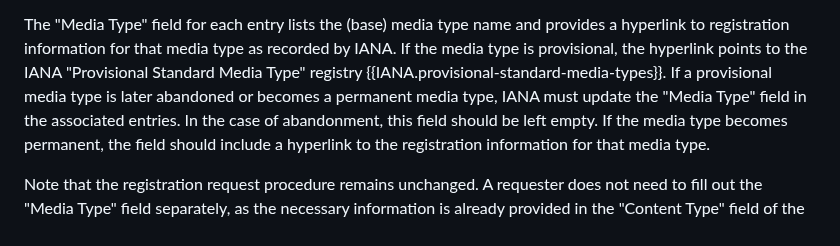
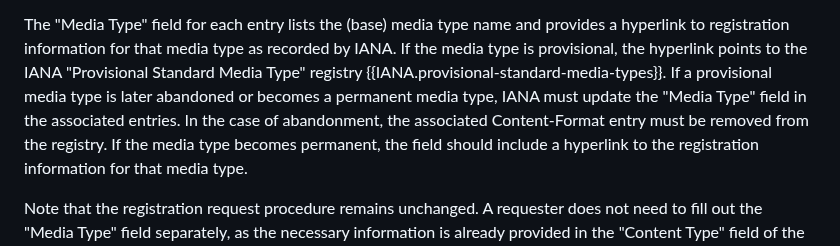
Before and after one commit to core-wg/cf-reg-update, a Markdown page: draft-ietf-core-cf-reg-update.md, the part around the change. GitHub-like rendering.

Commit message:
instruct removal of "unanchored" C-F ID
Fix #49

Signed-off-by: Thomas Fossati <thomas.fossati@linaro.org>

```diff
--- a/draft-ietf-core-cf-reg-update.md
+++ b/draft-ietf-core-cf-reg-update.md
@@ -215,7 +215,7 @@ This new column is placed directly to the right of the existing "Content Type" c
 The "Media Type" field for each entry lists the (base) media type name and provides a hyperlink to registration information for that media type as recorded by IANA.
 If the media type is provisional, the hyperlink points to the IANA "Provisional Standard Media Type" registry {{IANA.provisional-standard-media-types}}.
 If a provisional media type is later abandoned or becomes a permanent media type, IANA must update the "Media Type" field in the associated entries.
-In the case of abandonment, this field should be left empty.
+In the case of abandonment, the associated Content-Format entry must be removed from the registry.
 If the media type becomes permanent, the field should include a hyperlink to the registration information for that media type.
 
 Note that the registration request procedure remains unchanged. A requester does not need to fill out the "Media Type" field separately, as the necessary information is already provided in the "Content Type" field of the request.
```
